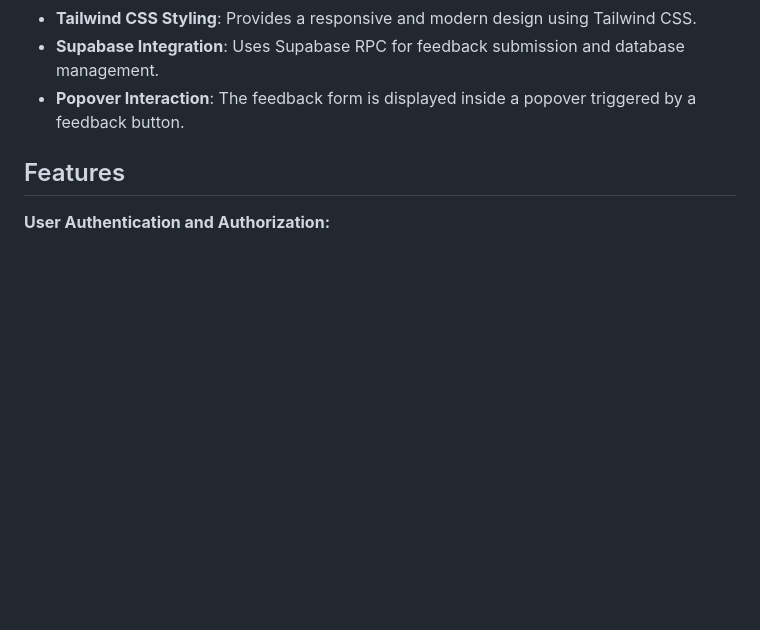
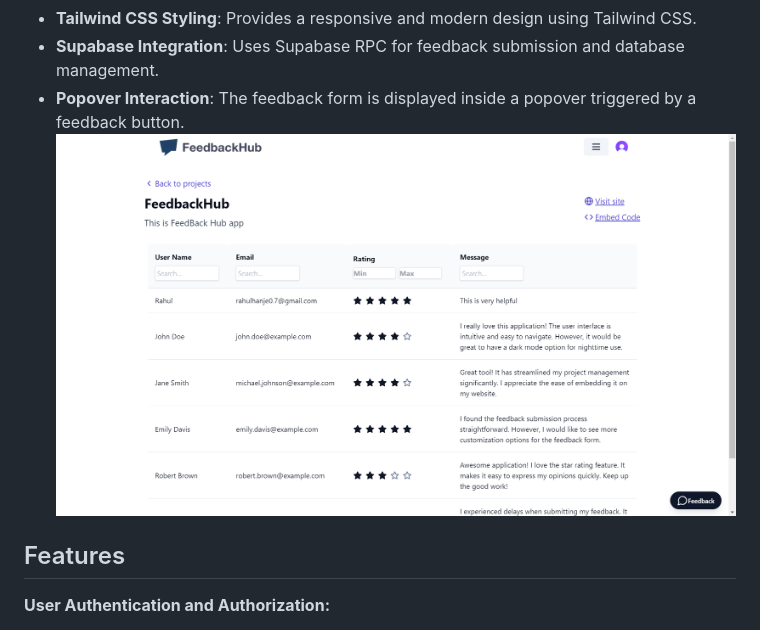
Before and after one commit to Rahulhanje/feedbackHub, a Markdown page: README.md, the part around the change. Drawn GitHub-style; pictures changed too: image.png (added); blank space fills up the shorter version.

```diff
--- a/README.md
+++ b/README.md
@@ -16,7 +16,7 @@ for easy review.Users can sort feedback by rating (from lower to higher) and sea
 - **Tailwind CSS Styling**: Provides a responsive and modern design using Tailwind CSS.
 - **Supabase Integration**: Uses Supabase RPC for feedback submission and database management.
 - **Popover Interaction**: The feedback form is displayed inside a popover triggered by a feedback button.
-
+![alt text](image.png)
 ## Features
 
 **User Authentication and Authorization:**
```
